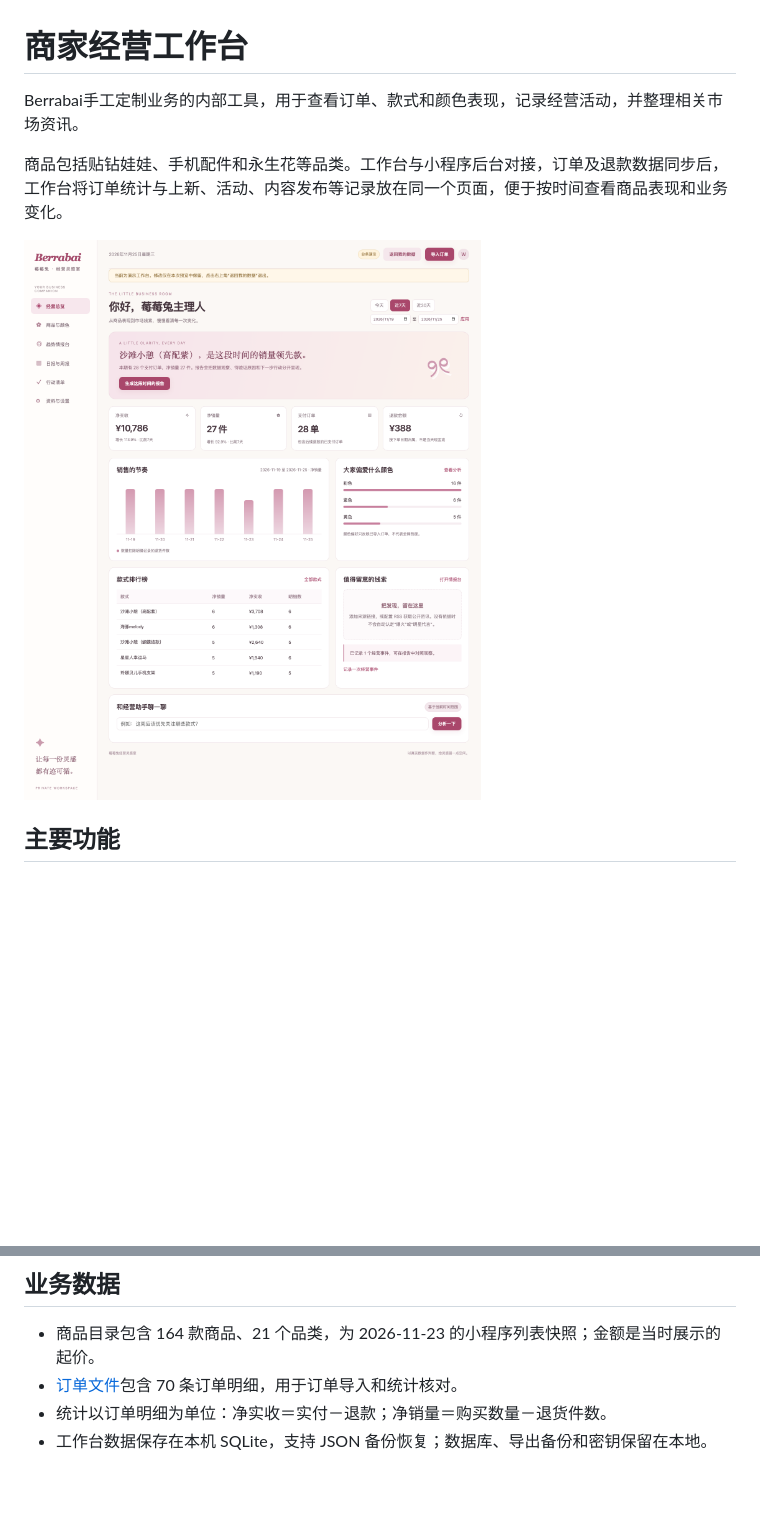
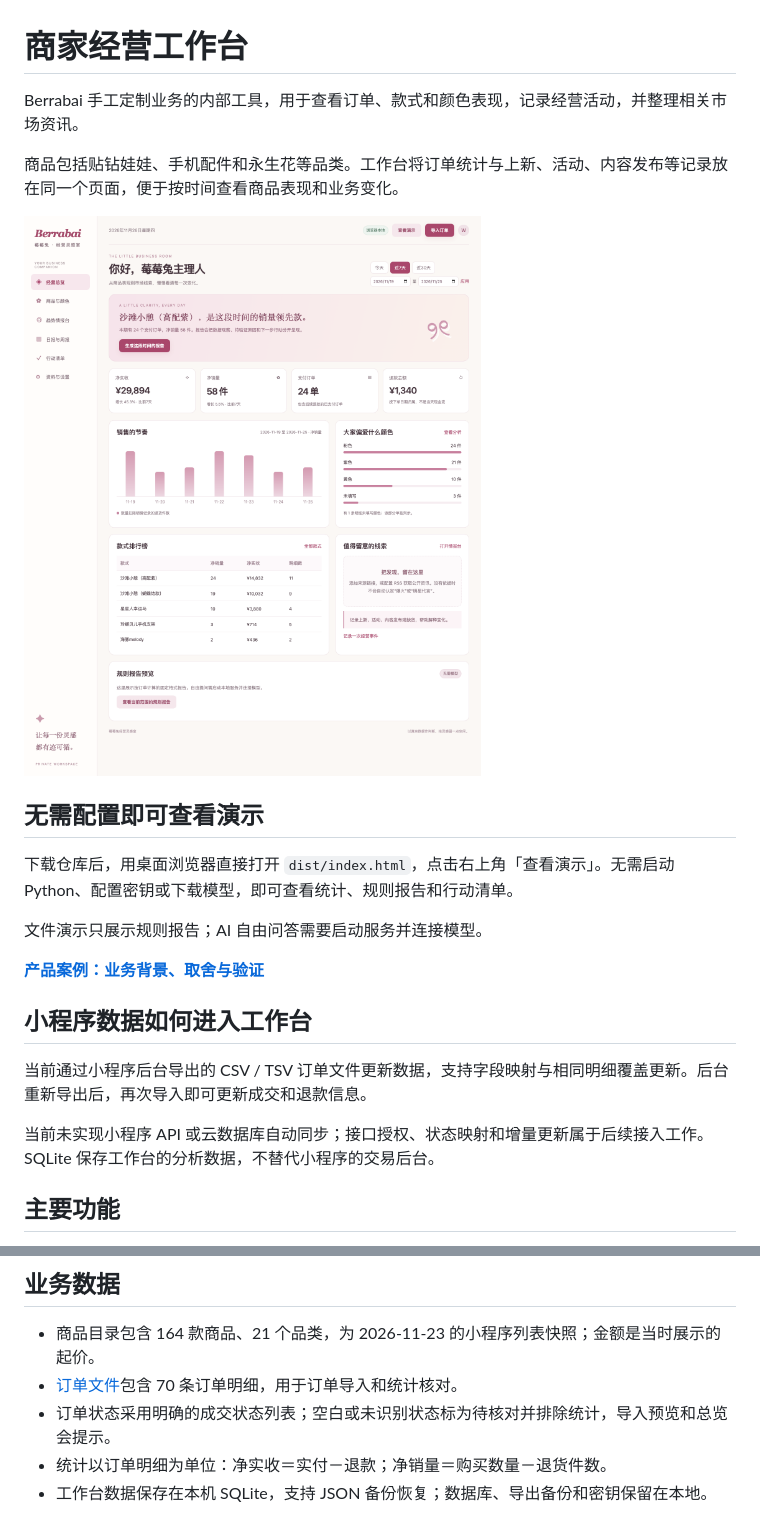
Before and after one commit to joyyy622/berrabai-workbench, a Markdown page: README.md, 2 parts joined by grey strips. Drawn GitHub-style; pictures changed too: docs/images/workspace-preview.png; blank space fills up the shorter version.

Commit message:
Fix order status and report periods; add product case study and demo walkthrough

```diff
--- a/README.md
+++ b/README.md
@@ -1,10 +1,24 @@
 # 商家经营工作台
 
-Berrabai手工定制业务的内部工具，用于查看订单、款式和颜色表现，记录经营活动，并整理相关市场资讯。
+Berrabai 手工定制业务的内部工具，用于查看订单、款式和颜色表现，记录经营活动，并整理相关市场资讯。
 
-商品包括贴钻娃娃、手机配件和永生花等品类。工作台与小程序后台对接，订单及退款数据同步后，工作台将订单统计与上新、活动、内容发布等记录放在同一个页面，便于按时间查看商品表现和业务变化。
+商品包括贴钻娃娃、手机配件和永生花等品类。工作台将订单统计与上新、活动、内容发布等记录放在同一个页面，便于按时间查看商品表现和业务变化。
 
 ![经营总览](docs/images/workspace-preview.png)
+
+## 无需配置即可查看演示
+
+下载仓库后，用桌面浏览器直接打开 `dist/index.html`，点击右上角「查看演示」。无需启动 Python、配置密钥或下载模型，即可查看统计、规则报告和行动清单。
+
+文件演示只展示规则报告；AI 自由问答需要启动服务并连接模型。
+
+**[产品案例：业务背景、取舍与验证](PRODUCT_CASE_STUDY.md)**
+
+## 小程序数据如何进入工作台
+
+当前通过小程序后台导出的 CSV / TSV 订单文件更新数据，支持字段映射与相同明细覆盖更新。后台重新导出后，再次导入即可更新成交和退款信息。
+
+当前未实现小程序 API 或云数据库自动同步；接口授权、状态映射和增量更新属于后续接入工作。SQLite 保存工作台的分析数据，不替代小程序的交易后台。
 
 ## 主要功能
 
@@ -40,6 +64,7 @@ python3 server.py
 
 - 商品目录包含 164 款商品、21 个品类，为 2026-11-23 的小程序列表快照；金额是当时展示的起价。
 - [订单文件](examples/sample-orders.csv)包含 70 条订单明细，用于订单导入和统计核对。
+- 订单状态采用明确的成交状态列表；空白或未识别状态标为待核对并排除统计，导入预览和总览会提示。
 - 统计以订单明细为单位：净实收＝实付－退款；净销量＝购买数量－退货件数。
 - 工作台数据保存在本机 SQLite，支持 JSON 备份恢复；数据库、导出备份和密钥保留在本地。
 
```
Also changed, not shown: other parts of README.md (+10 -0 lines), PRODUCT_CASE_STUDY.md (added, +57 -0 lines), docs/DEPLOYMENT.md (+7 -1 lines), docs/USAGE.md (+12 -2 lines), docs/images/order-import.png (added), docs/images/weekly-report.png (added), 2 other files.
